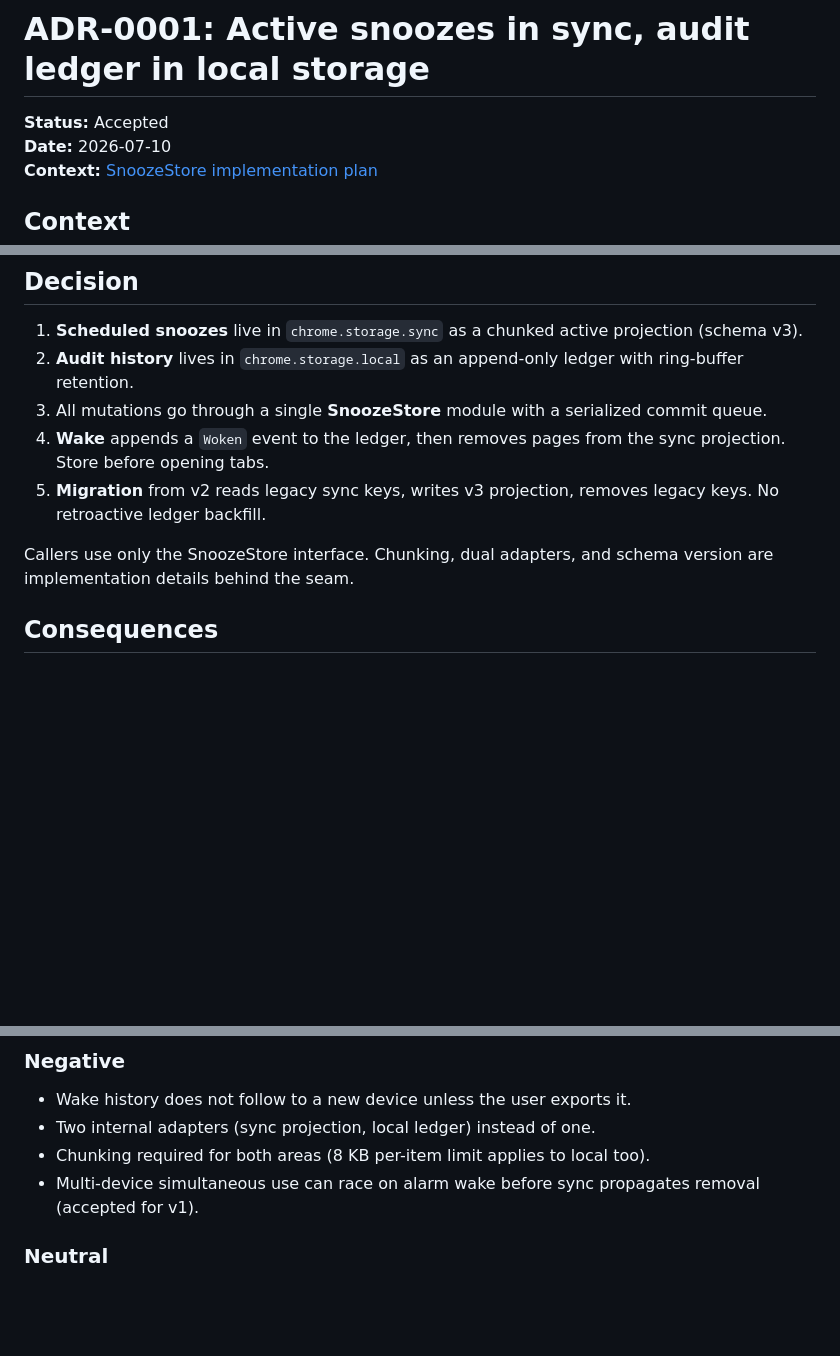
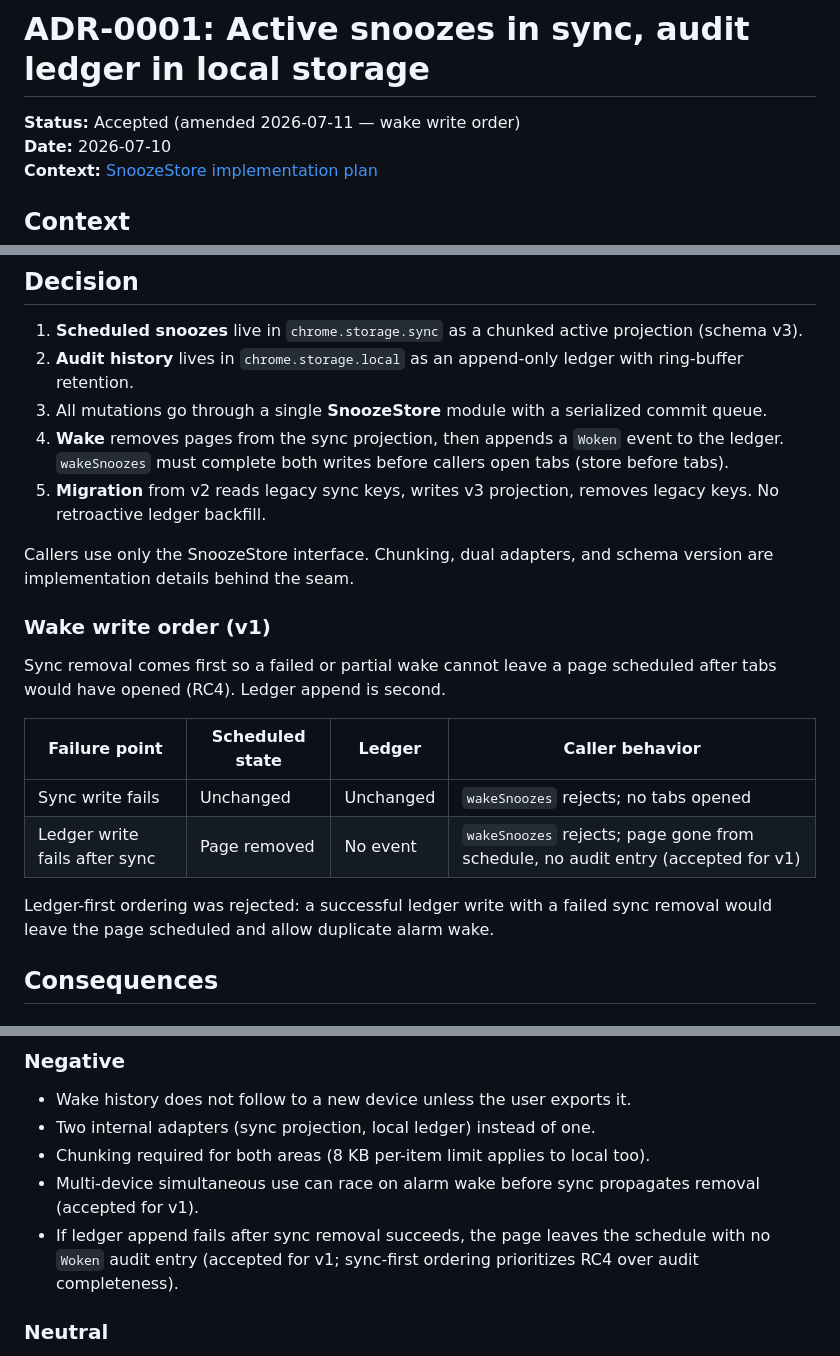
Before and after one commit to pekka-poukamo/snoozify, a Markdown page: docs/adr/0001-active-snoozes-in-sync-audit-ledger-in-local.md, 3 parts joined by grey strips. GitHub-like rendering; blank space fills up the shorter version.

Commit message:
docs: amend ADR-0001 for sync-first wake order
Document sync removal before ledger append, failure modes, and accepted
tradeoff when ledger write fails after sync. Align plan wake orchestration.

Co-authored-by: Pekka Poukamo <pekka-poukamo@users.noreply.github.com>

```diff
--- a/docs/adr/0001-active-snoozes-in-sync-audit-ledger-in-local.md
+++ b/docs/adr/0001-active-snoozes-in-sync-audit-ledger-in-local.md
@@ -1,6 +1,6 @@
 # ADR-0001: Active snoozes in sync, audit ledger in local storage
 
-**Status:** Accepted
+**Status:** Accepted (amended 2026-07-11 — wake write order)
 **Date:** 2026-07-10
 **Context:** [SnoozeStore implementation plan](../plan/snooze-store.md)
 
@@ -23,10 +23,21 @@ Scheduled snoozes must survive device switches when the user signs into Chrome o
 1. **Scheduled snoozes** live in `chrome.storage.sync` as a chunked active projection (schema v3).
 2. **Audit history** lives in `chrome.storage.local` as an append-only ledger with ring-buffer retention.
 3. All mutations go through a single **SnoozeStore** module with a serialized commit queue.
-4. **Wake** appends a `Woken` event to the ledger, then removes pages from the sync projection. Store before opening tabs.
+4. **Wake** removes pages from the sync projection, then appends a `Woken` event to the ledger. `wakeSnoozes` must complete both writes before callers open tabs (store before tabs).
 5. **Migration** from v2 reads legacy sync keys, writes v3 projection, removes legacy keys. No retroactive ledger backfill.
 
 Callers use only the SnoozeStore interface. Chunking, dual adapters, and schema version are implementation details behind the seam.
+
+### Wake write order (v1)
+
+Sync removal comes first so a failed or partial wake cannot leave a page scheduled after tabs would have opened (RC4). Ledger append is second.
+
+| Failure point | Scheduled state | Ledger | Caller behavior |
+|---------------|-----------------|--------|-----------------|
+| Sync write fails | Unchanged | Unchanged | `wakeSnoozes` rejects; no tabs opened |
+| Ledger write fails after sync | Page removed | No event | `wakeSnoozes` rejects; page gone from schedule, no audit entry (accepted for v1) |
+
+Ledger-first ordering was rejected: a successful ledger write with a failed sync removal would leave the page scheduled and allow duplicate alarm wake.
 
 ## Consequences
 
@@ -44,6 +55,7 @@ Callers use only the SnoozeStore interface. Chunking, dual adapters, and schema
 - Two internal adapters (sync projection, local ledger) instead of one.
 - Chunking required for both areas (8 KB per-item limit applies to local too).
 - Multi-device simultaneous use can race on alarm wake before sync propagates removal (accepted for v1).
+- If ledger append fails after sync removal succeeds, the page leaves the schedule with no `Woken` audit entry (accepted for v1; sync-first ordering prioritizes RC4 over audit completeness).
 
 ### Neutral
 
```
Also changed, not shown: docs/plan/snooze-store.md (+3 -4 lines).
